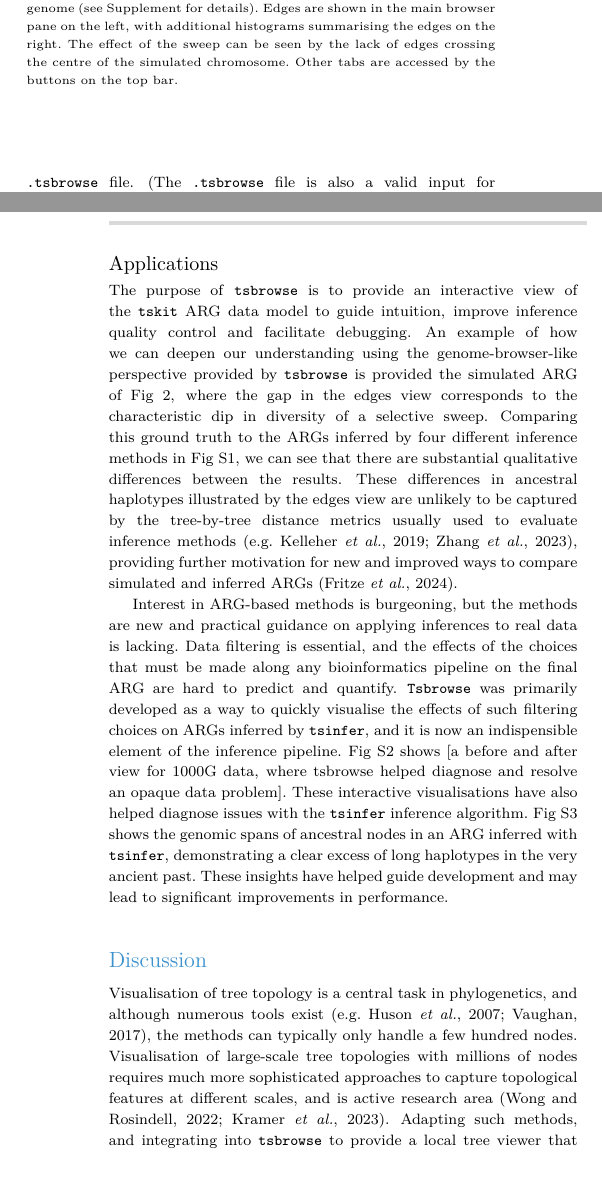
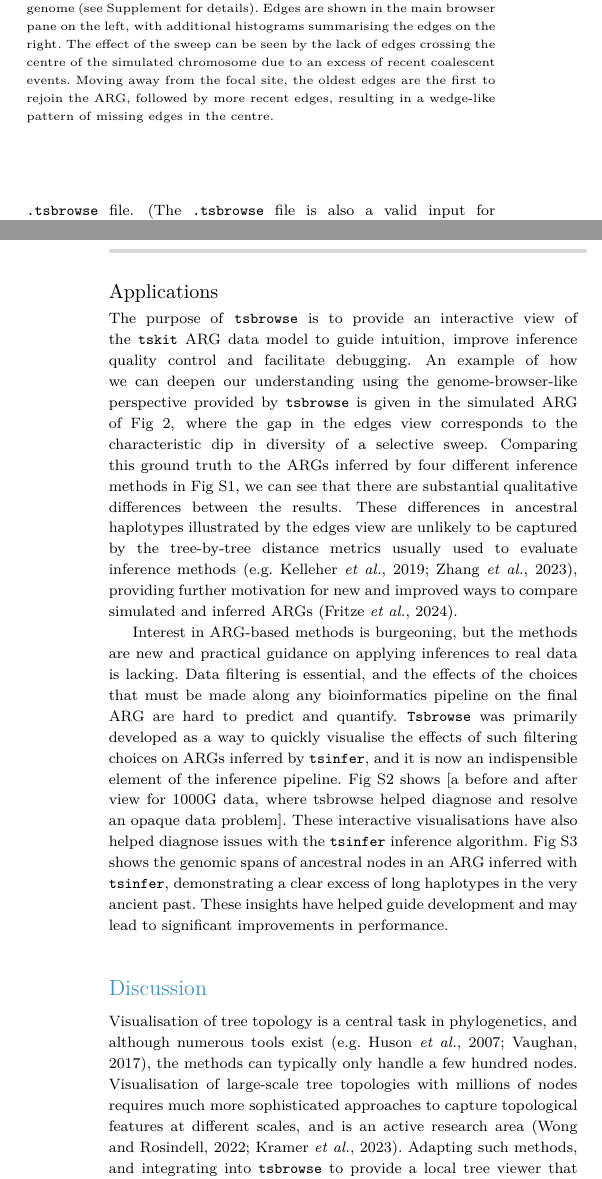
Before and after one commit to savitakartik/tsbrowse-paper, a LaTeX paper (manuscript/paper.tex): two parts of the columns of pages 2 and 3 of 8, joined at a grey line, cut so that both start at the same text. Compiled offline with pdfLaTeX.

Commit message:
readthrough for typos; incorporated Ana's explanation for Fig 2 caption

```diff
--- a/manuscript/paper.tex
+++ b/manuscript/paper.tex
@@ -330,8 +330,10 @@ sweep in the middle of the genome (see Supplement for details).
         Edges are shown in the main browser pane on the left, with additional
         histograms summarising the edges on the right.
         The effect of the sweep can be seen by the lack of edges crossing the
-centre of the simulated chromosome. Other tabs are accessed by the
-buttons on the top bar.
+        centre of the simulated chromosome due to an excess of recent coalescent
+        events. Moving away from the focal site, the oldest edges are the
+        first to rejoin the ARG, followed by more recent edges, resulting in a
+        wedge-like pattern of missing edges in the centre.
         \label{fig:Figure_2}}
 \end{figure}
 % \texttt{Tsbrowse}'s interface is built on the \texttt{Holoviz} ecosystem
@@ -375,10 +377,10 @@ developers.
 
 \subsection{Applications}
 The purpose of \texttt{tsbrowse} is to provide an interactive view of the
-\texttt{tskit} ARG data model to guide intuition, improve inference quality control
-and facilitate debugging. An example of how we can deepen our understanding
+\texttt{tskit} ARG data model to guide intuition, improve inference quality
+control and facilitate debugging. An example of how we can deepen our understanding
 using the genome-browser-like perspective provided by \texttt{tsbrowse}
-is provided the simulated ARG of Fig~\ref{fig:Figure_2}, where
+is given in the simulated ARG of Fig~\ref{fig:Figure_2}, where
 the gap in the edges view corresponds to the characteristic dip in diversity
 of a selective sweep. Comparing this ground truth to the ARGs inferred
 by four different inference methods in Fig~\ref{fig:Supplementary_Figure_1},
@@ -453,7 +454,7 @@ the methods can typically only handle a few hundred nodes.
 Visualisation of large-scale tree topologies with millions of nodes
 requires much more sophisticated approaches
 to capture topological features at different scales,
-and is active research area~\citep{wong2022dynamic,kramer2023treenome}.
+and is an active research area~\citep{wong2022dynamic,kramer2023treenome}.
 Adapting such methods, and integrating into \texttt{tsbrowse} to provide
 a local tree viewer that operates at the million-node scale
 is an important direction for future work.
```
Also changed, not shown: manuscript/paper.pdf (added), manuscript/paper.tex (44 more changed lines). Lines whose indentation alone changed are shown as unchanged.
